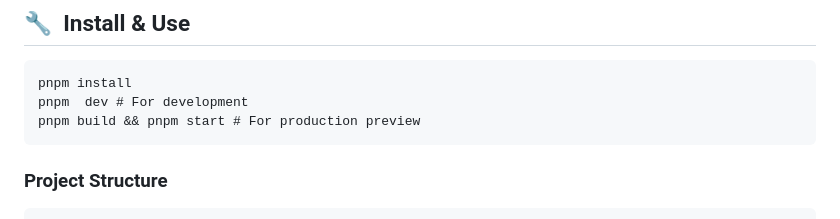
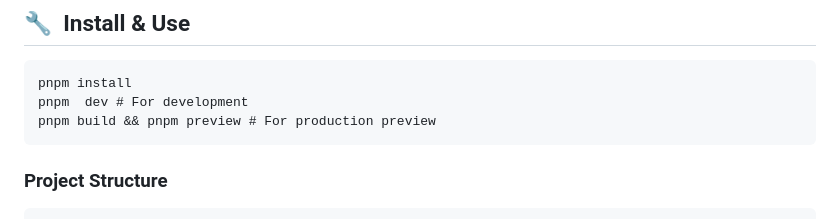
Before and after one commit to PrinceLoren/test-task, a Markdown page: README.md, the part around the change. Drawn GitHub-style.

Commit message:
fix(readme): fixes preview

````diff
--- a/README.md
+++ b/README.md
@@ -17,7 +17,7 @@ Before running the project, make sure you have the following tools installed:
 ```
 pnpm install
 pnpm  dev # For development
-pnpm build && pnpm start # For production preview
+pnpm build && pnpm preview # For production preview
 ```
 
 ### Project Structure
````
